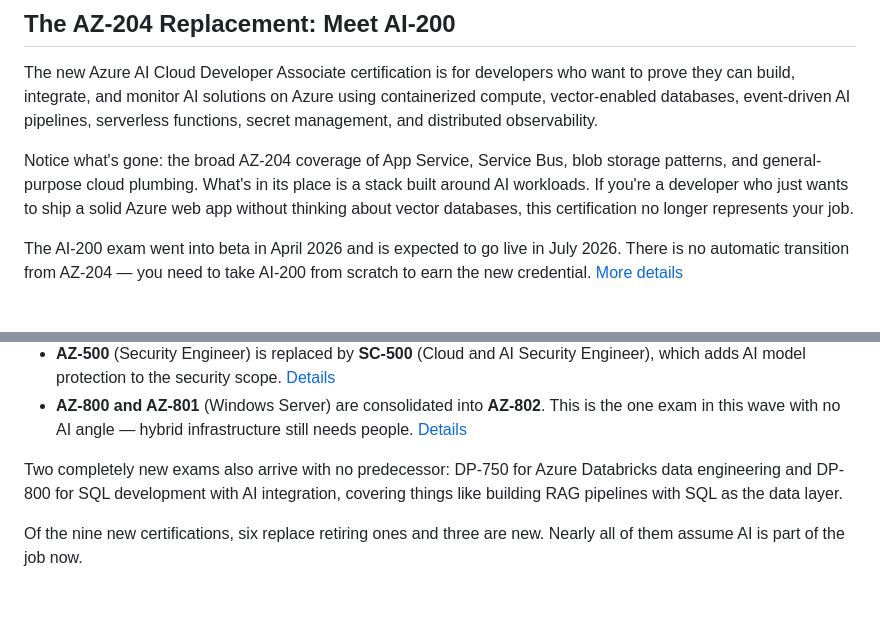
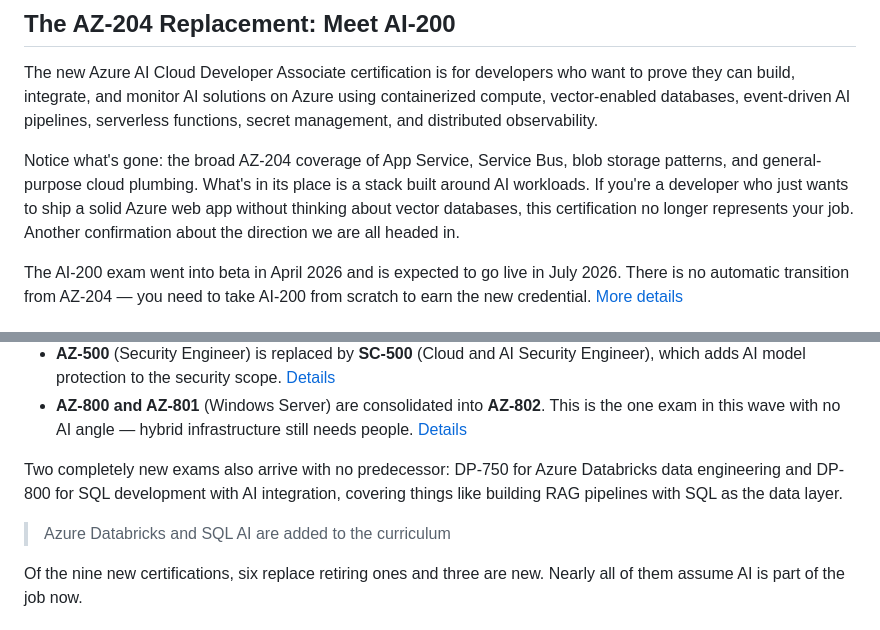
Before and after one commit to RoelantD/shots-fired, a Markdown page: blogs/microsoft-just-rewrote-the-azure-developer-playbook.md, 2 parts joined by grey strips. Rendered like a GitHub page; blank space fills up the shorter version.

Commit message:
Added highlight

```diff
--- a/blogs/microsoft-just-rewrote-the-azure-developer-playbook.md
+++ b/blogs/microsoft-just-rewrote-the-azure-developer-playbook.md
@@ -28,7 +28,7 @@ That's two of the most popular developer-facing Azure certifications gone within
 
 The new Azure AI Cloud Developer Associate certification is for developers who want to prove they can build, integrate, and monitor AI solutions on Azure using containerized compute, vector-enabled databases, event-driven AI pipelines, serverless functions, secret management, and distributed observability.
 
-Notice what's gone: the broad AZ-204 coverage of App Service, Service Bus, blob storage patterns, and general-purpose cloud plumbing. What's in its place is a stack built around AI workloads. If you're a developer who just wants to ship a solid Azure web app without thinking about vector databases, this certification no longer represents your job.
+Notice what's gone: the broad AZ-204 coverage of App Service, Service Bus, blob storage patterns, and general-purpose cloud plumbing. What's in its place is a stack built around AI workloads. If you're a developer who just wants to ship a solid Azure web app without thinking about vector databases, this certification no longer represents your job. Another confirmation about the direction we are all headed in.
 
 The AI-200 exam went into beta in April 2026 and is expected to go live in July 2026. There is no automatic transition from AZ-204 — you need to take AI-200 from scratch to earn the new credential. [More details](https://learn.microsoft.com/en-us/credentials/certifications/azure-ai-cloud-developer-associate/)
 
@@ -51,6 +51,8 @@ It's not just the developer exams. The whole portfolio is being reshaped:
 
 Two completely new exams also arrive with no predecessor: DP-750 for Azure Databricks data engineering and DP-800 for SQL development with AI integration, covering things like building RAG pipelines with SQL as the data layer.
 
+> Azure Databricks and SQL AI are added to the curriculum
+
 Of the nine new certifications, six replace retiring ones and three are new. Nearly all of them assume AI is part of the job now.
 
 ## The Developer Angle: There's No Neutral Ground Anymore
```
Also changed, not shown: other parts of blogs/microsoft-just-rewrote-the-azure-developer-playbook.md (+1 -1 lines).
